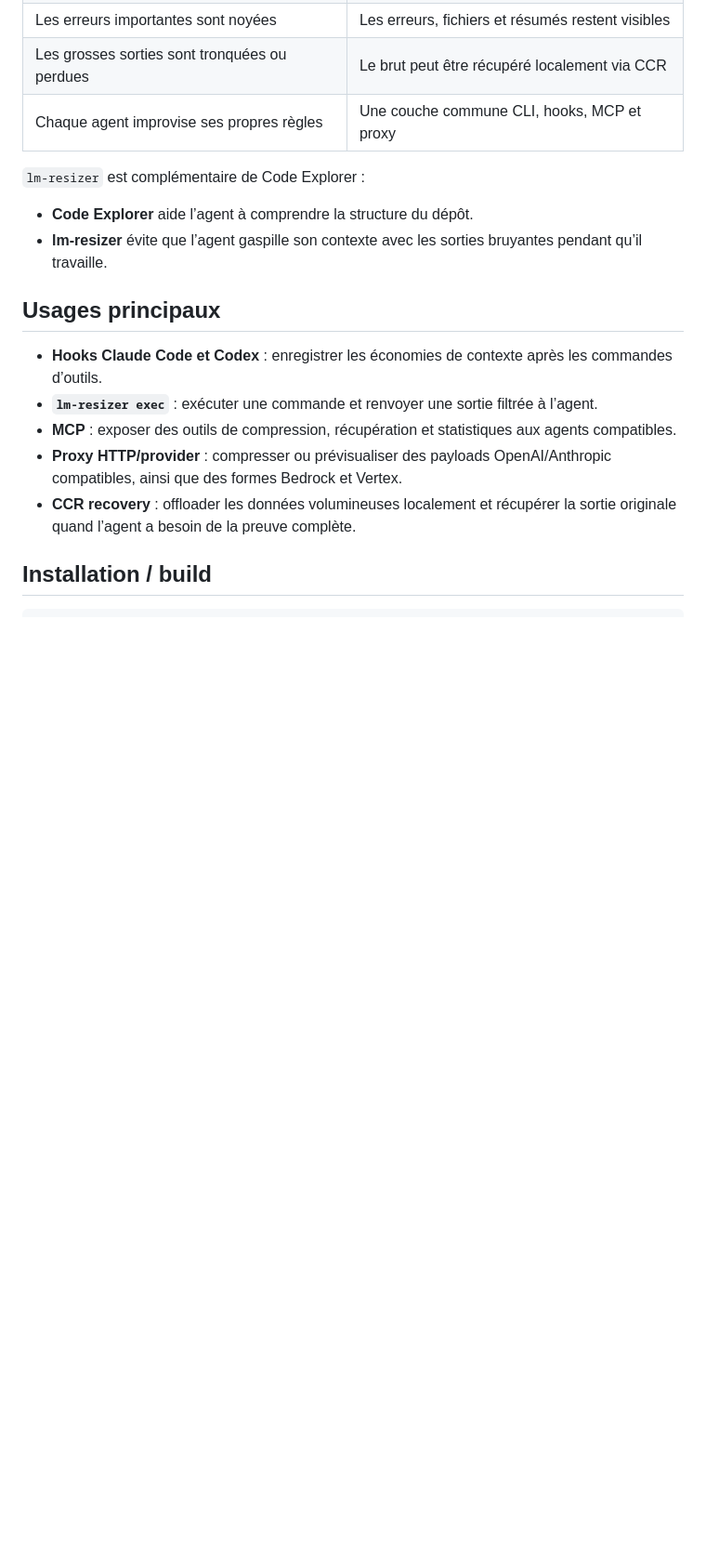
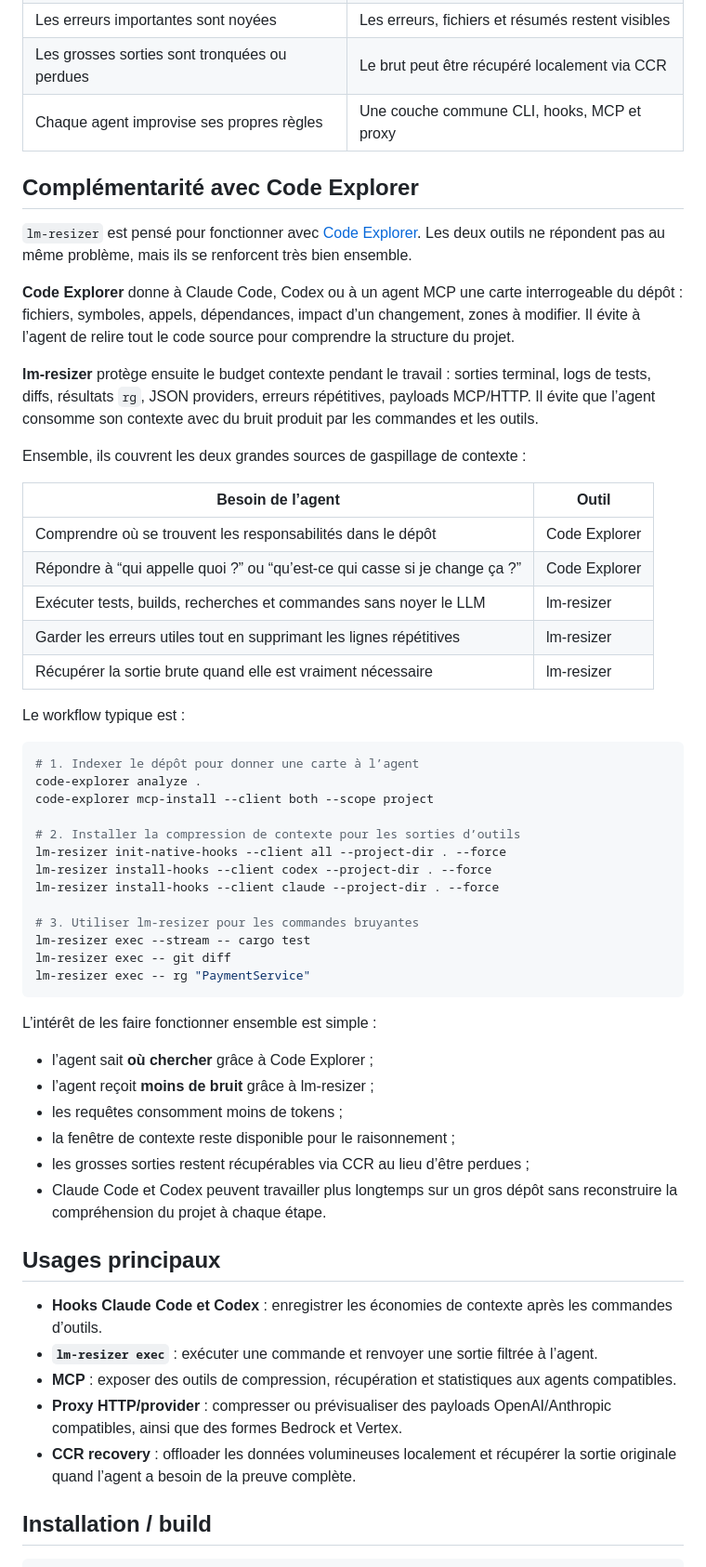
Before and after one commit to phuetz/lm-resizer, a Markdown page: README.fr.md, the part around the change. Shown at 93% size. Drawn GitHub-style; blank space fills up the shorter version.

Commit message:
Explain how lm-resizer complements Code Explorer
Users need to understand why lm-resizer and Code Explorer should run together rather than choose one. The documentation now separates their responsibilities: Code Explorer provides the repository graph and impact map, while lm-resizer preserves the agent context budget by compressing noisy execution output and keeping raw evidence recoverable.

Constraint: Keep the explanation grounded in implemented Code Explorer MCP/index usage and lm-resizer hooks/exec/CCR behavior.

Rejected: Describe lm-resizer as a replacement for Code Explorer | they solve different context waste problems and are more useful together.

Confidence: high

Scope-risk: narrow

Reversibility: clean

Tested: Markdown local link check for README.md and README.fr.md

Not-tested: Full release suite; documentation-only change

````diff
--- a/README.fr.md
+++ b/README.fr.md
@@ -32,11 +32,59 @@ les chemins de fichiers, les résumés et les liens de récupération.
 | Les grosses sorties sont tronquées ou perdues | Le brut peut être récupéré localement via CCR |
 | Chaque agent improvise ses propres règles | Une couche commune CLI, hooks, MCP et proxy |
 
-`lm-resizer` est complémentaire de Code Explorer :
+## Complémentarité avec Code Explorer
 
-- **Code Explorer** aide l’agent à comprendre la structure du dépôt.
-- **lm-resizer** évite que l’agent gaspille son contexte avec les sorties
-  bruyantes pendant qu’il travaille.
+`lm-resizer` est pensé pour fonctionner avec
+[Code Explorer](https://github.com/phuetz/code-explorer). Les deux outils ne
+répondent pas au même problème, mais ils se renforcent très bien ensemble.
+
+**Code Explorer** donne à Claude Code, Codex ou à un agent MCP une carte
+interrogeable du dépôt : fichiers, symboles, appels, dépendances, impact d’un
+changement, zones à modifier. Il évite à l’agent de relire tout le code source
+pour comprendre la structure du projet.
+
+**lm-resizer** protège ensuite le budget contexte pendant le travail : sorties
+terminal, logs de tests, diffs, résultats `rg`, JSON providers, erreurs
+répétitives, payloads MCP/HTTP. Il évite que l’agent consomme son contexte avec
+du bruit produit par les commandes et les outils.
+
+Ensemble, ils couvrent les deux grandes sources de gaspillage de contexte :
+
+| Besoin de l’agent | Outil |
+| --- | --- |
+| Comprendre où se trouvent les responsabilités dans le dépôt | Code Explorer |
+| Répondre à “qui appelle quoi ?” ou “qu’est-ce qui casse si je change ça ?” | Code Explorer |
+| Exécuter tests, builds, recherches et commandes sans noyer le LLM | lm-resizer |
+| Garder les erreurs utiles tout en supprimant les lignes répétitives | lm-resizer |
+| Récupérer la sortie brute quand elle est vraiment nécessaire | lm-resizer |
+
+Le workflow typique est :
+
+```bash
+# 1. Indexer le dépôt pour donner une carte à l’agent
+code-explorer analyze .
+code-explorer mcp-install --client both --scope project
+
+# 2. Installer la compression de contexte pour les sorties d’outils
+lm-resizer init-native-hooks --client all --project-dir . --force
+lm-resizer install-hooks --client codex --project-dir . --force
+lm-resizer install-hooks --client claude --project-dir . --force
+
+# 3. Utiliser lm-resizer pour les commandes bruyantes
+lm-resizer exec --stream -- cargo test
+lm-resizer exec -- git diff
+lm-resizer exec -- rg "PaymentService"
+```
+
+L’intérêt de les faire fonctionner ensemble est simple :
+
+- l’agent sait **où chercher** grâce à Code Explorer ;
+- l’agent reçoit **moins de bruit** grâce à lm-resizer ;
+- les requêtes consomment moins de tokens ;
+- la fenêtre de contexte reste disponible pour le raisonnement ;
+- les grosses sorties restent récupérables via CCR au lieu d’être perdues ;
+- Claude Code et Codex peuvent travailler plus longtemps sur un gros dépôt sans
+  reconstruire la compréhension du projet à chaque étape.
 
 ## Usages principaux
 
````
Also changed, not shown: README.md (+15 -0 lines).
